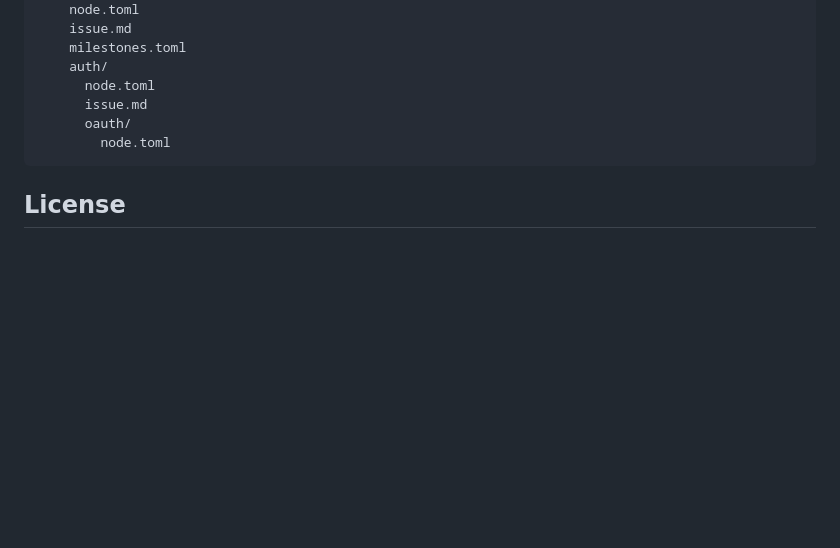
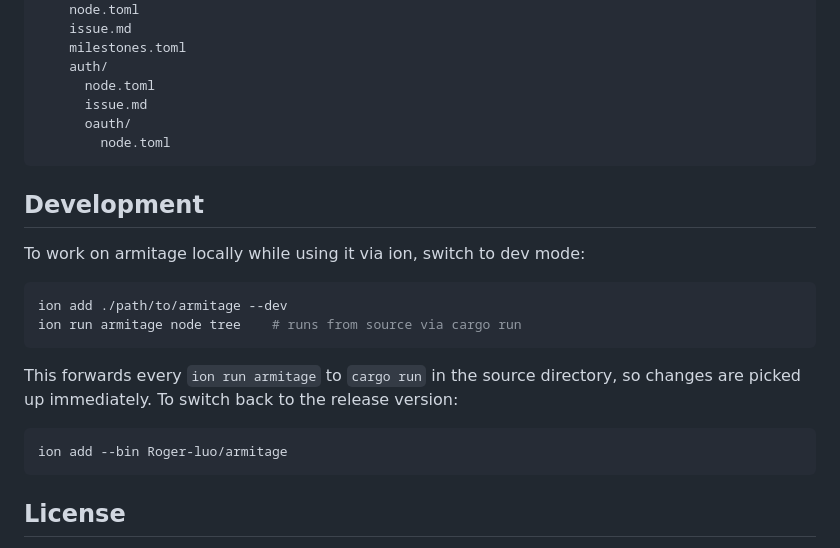
Before and after one commit to Roger-luo/armitage, a Markdown page: README.md, the part around the change. GitHub-like rendering; blank space fills up the shorter version.

Commit message:
docs: add Development section for ion dev mode workflow
Co-Authored-By: Claude Opus 4.6 (1M context) <noreply@anthropic.com>

````diff
--- a/README.md
+++ b/README.md
@@ -275,6 +275,21 @@ my-org/
         node.toml
 ```
 
+## Development
+
+To work on armitage locally while using it via ion, switch to dev mode:
+
+```bash
+ion add ./path/to/armitage --dev
+ion run armitage node tree    # runs from source via cargo run
+```
+
+This forwards every `ion run armitage` to `cargo run` in the source directory, so changes are picked up immediately. To switch back to the release version:
+
+```bash
+ion add --bin Roger-luo/armitage
+```
+
 ## License
 
 MIT
````
